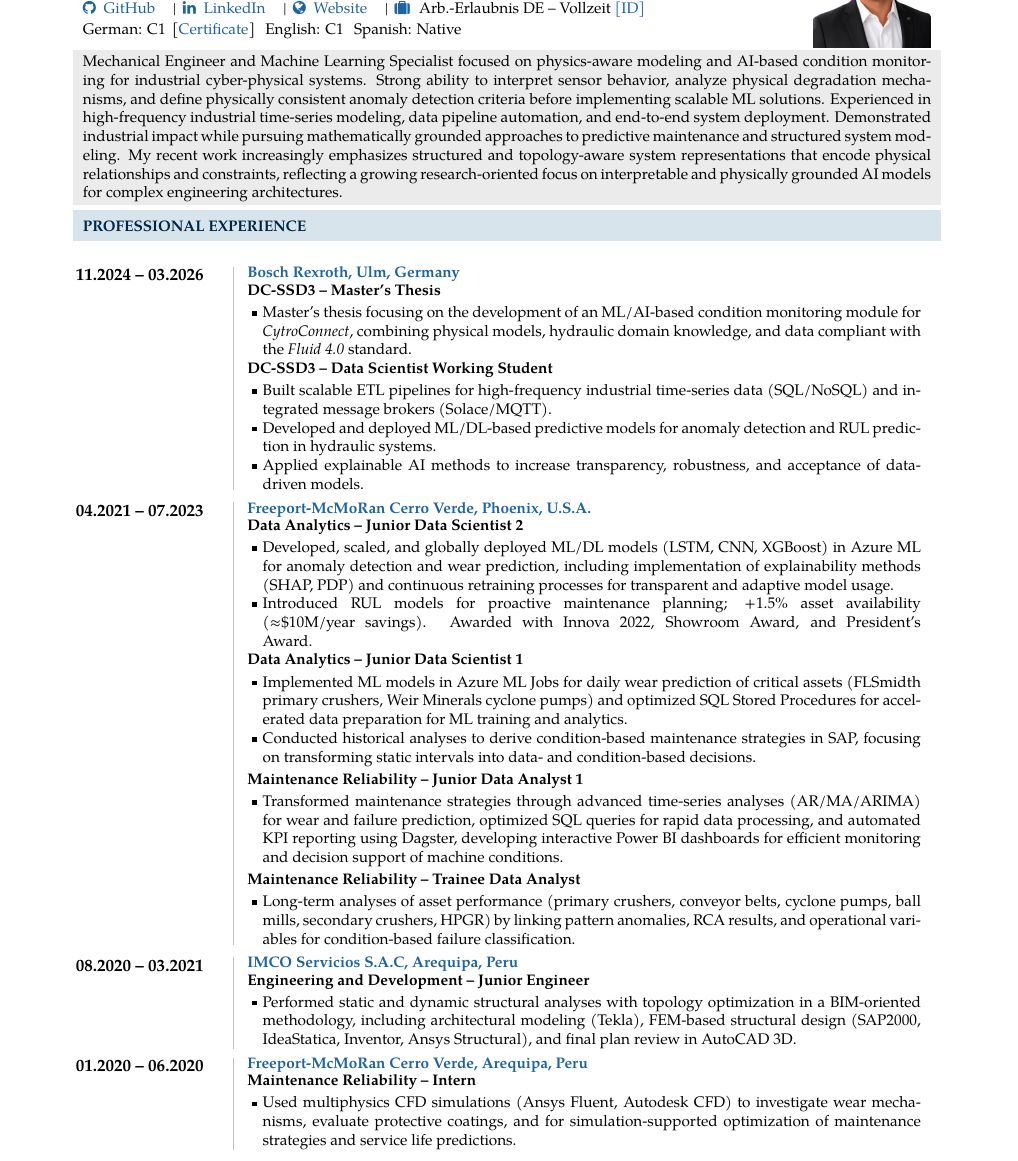
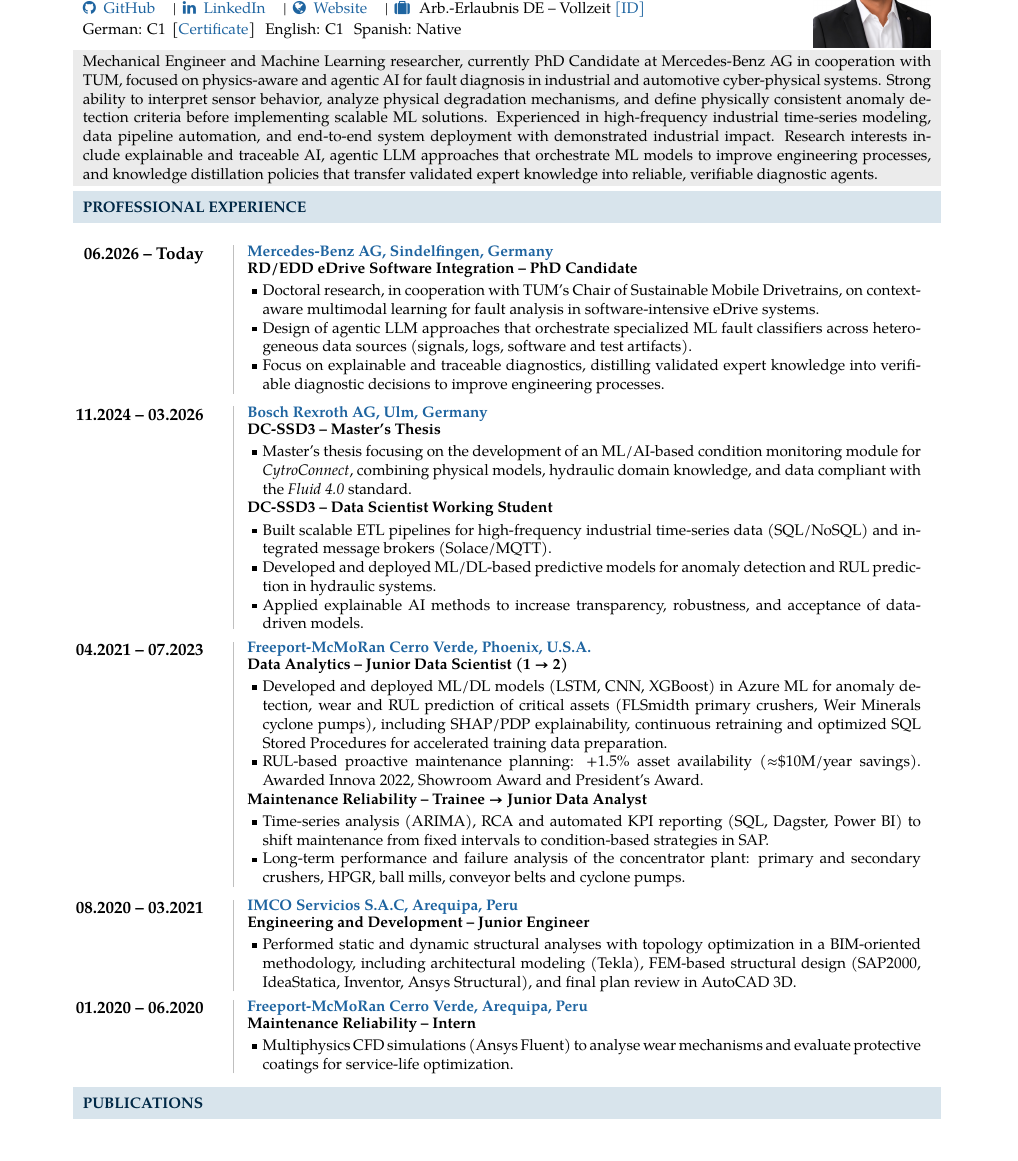
Before and after one commit to manuelcaipocc/cv-caipo-latex-english, a LaTeX document (main.tex, which reads 2_experience.tex): part of page 1 of 2, cut so that both start at the same text. Compiled offline with XeLaTeX.

Commit message:
cv:update

```diff
--- a/2_experience.tex
+++ b/2_experience.tex
@@ -9,13 +9,30 @@
 \begin{tabular}{@{}>{\raggedleft\arraybackslash}m{\datecol} @{\hspace{\colgap}} p{\dimexpr\textwidth-\datecol-\colgap\relax}@{}}
 
 
+% ===== Mercedes-Benz =====
+\datecell[-1.6ex]{\small 06.2026 – Today} &
+\begin{minipage}[t]{\linewidth}\vspace{0pt}
+\begin{expblock}
+  \footnotesize
+  \setlength{\parindent}{0pt}\setlength{\parskip}{0pt}
+  \textbf{\href{https://group.mercedes-benz.com}{Mercedes-Benz AG, Sindelfingen, Germany}}\\[-0.1em]
+  \textbf{RD/EDD eDrive Software Integration – PhD Candidate}\\[-1em]
+  \begin{itemize}[nosep,leftmargin=1em]
+    \item Doctoral research, in cooperation with TUM's Chair of Sustainable Mobile Drivetrains, on context-aware multimodal learning for fault analysis in software-intensive eDrive systems.
+    \item Design of agentic LLM approaches that orchestrate specialized ML fault classifiers across heterogeneous data sources (signals, logs, software and test artifacts).
+    \item Focus on explainable and traceable diagnostics, distilling validated expert knowledge into verifiable diagnostic decisions to improve engineering processes.
+  \end{itemize}
+\end{expblock}
+\end{minipage}
+\\[-0.2em]
+
 % ===== Bosch =====
 \datecell[-1.6ex]{\small 11.2024 – 03.2026} &
 \begin{minipage}[t]{\linewidth}\vspace{0pt}
 \begin{expblock}
   \footnotesize
   \setlength{\parindent}{0pt}\setlength{\parskip}{0pt}
-  \textbf{\href{https://www.boschrexroth.com/en/dc/}{Bosch Rexroth, Ulm, Germany}}\\[-0.1em]
+  \textbf{\href{https://www.boschrexroth.com/en/dc/}{Bosch Rexroth AG, Ulm, Germany}}\\[-0.1em]
   \textbf{DC-SSD3 – Master's Thesis }\\[-1em]
     \begin{itemize}[nosep,leftmargin=1em]
     \item Master's thesis focusing on the development of an ML/AI-based condition monitoring module for \emph{CytroConnect}, combining physical models, hydraulic domain knowledge, and data compliant with the \emph{Fluid 4.0} standard.
@@ -39,27 +56,16 @@
   \footnotesize
   \setlength{\parindent}{0pt}\setlength{\parskip}{0pt}
   \textbf{\href{https://www.fcx.com}{Freeport-McMoRan Cerro Verde, Phoenix, U.S.A.}}\\[-0.1em]
-  \textbf{Data Analytics – Junior Data Scientist 2}\\[-1em]
+  \textbf{Data Analytics – Junior Data Scientist (1 → 2)}\\[-1em]
 \begin{itemize}[nosep,leftmargin=1em]
-  \item Developed, scaled, and globally deployed ML/DL models (LSTM, CNN, XGBoost) in Azure ML for anomaly detection and wear prediction, including implementation of explainability methods (SHAP, PDP) and continuous retraining processes for transparent and adaptive model usage.
-  \item Introduced RUL models for proactive maintenance planning; +1.5\% asset availability (≈\$10M/year savings). Awarded with Innova 2022, Showroom Award, and President’s Award.
+  \item Developed and deployed ML/DL models (LSTM, CNN, XGBoost) in Azure ML for anomaly detection, wear and RUL prediction of critical assets (FLSmidth primary crushers, Weir Minerals cyclone pumps), including SHAP/PDP explainability, continuous retraining and optimized SQL Stored Procedures for accelerated training data preparation.
+  \item RUL-based proactive maintenance planning: +1.5\% asset availability (≈\$10M/year savings). Awarded Innova 2022, Showroom Award and President’s Award.
 \end{itemize}
 
-
-  \textbf{Data Analytics – Junior Data Scientist 1}\\[-1em]
+  \textbf{Maintenance Reliability – Trainee → Junior Data Analyst}\\[-1em]
   \begin{itemize}[nosep,leftmargin=1em]
-\item Implemented ML models in Azure ML Jobs for daily wear prediction of critical assets (FLSmidth primary crushers, Weir Minerals cyclone pumps) and optimized SQL Stored Procedures for accelerated data preparation for ML training and analytics.
-\item Conducted historical analyses to derive condition-based maintenance strategies in SAP, focusing on transforming static intervals into data- and condition-based decisions.\\[-1em]
-  \end{itemize}
-
-  \textbf{Maintenance Reliability – Junior Data Analyst 1}\\[-1em]
-  \begin{itemize}[nosep,leftmargin=1em]
-\item Transformed maintenance strategies through advanced time-series analyses (AR/MA/ARIMA) for wear and failure prediction, optimized SQL queries for rapid data processing, and automated KPI reporting using Dagster, developing interactive Power BI dashboards for efficient monitoring and decision support of machine conditions.\\[-1em]
-  \end{itemize}
-
-  \textbf{Maintenance Reliability – Trainee Data Analyst}\\[-1em]
-  \begin{itemize}[nosep,leftmargin=1em]
-      \item Long-term analyses of asset performance (primary crushers, conveyor belts, cyclone pumps, ball mills, secondary crushers, HPGR) by linking pattern anomalies, RCA results, and operational variables for condition-based failure classification.
+\item Time-series analysis (ARIMA), RCA and automated KPI reporting (SQL, Dagster, Power BI) to shift maintenance from fixed intervals to condition-based strategies in SAP.
+\item Long-term performance and failure analysis of the concentrator plant: primary and secondary crushers, HPGR, ball mills, conveyor belts and cyclone pumps.
   \end{itemize}
 \end{expblock}
 \end{minipage}
@@ -91,7 +97,7 @@
     \textbf{\href{https://www.fcx.com}{Freeport-McMoRan Cerro Verde, Arequipa, Peru}}\\[-0.1em]
   \textbf{Maintenance Reliability – Intern}\\[-1em]
   \begin{itemize}[nosep,leftmargin=1em]
-    \item Used multiphysics CFD simulations (Ansys Fluent, Autodesk CFD) to investigate wear mechanisms, evaluate protective coatings, and for simulation-supported optimization of maintenance strategies and service life predictions.
+    \item Multiphysics CFD simulations (Ansys Fluent) to analyse wear mechanisms and evaluate protective coatings for service-life optimization.
 
   \end{itemize}
 \end{expblock}
```
Also changed, not shown: 0_personal_data.tex (+1 -1 lines), 1_profile_summary.tex (+2 -2 lines), 3_tech_skills.tex (+6 -0 lines), 4_academic.tex (+17 -8 lines), 5_rewards.tex (+1 -1 lines), 6_recommendation.tex (+1 -1 lines), 8_courses.tex (+3 -3 lines), 9_publications.tex (+5 -5 lines), main.tex (+17 -7 lines), topbar_standalone.pdf.
